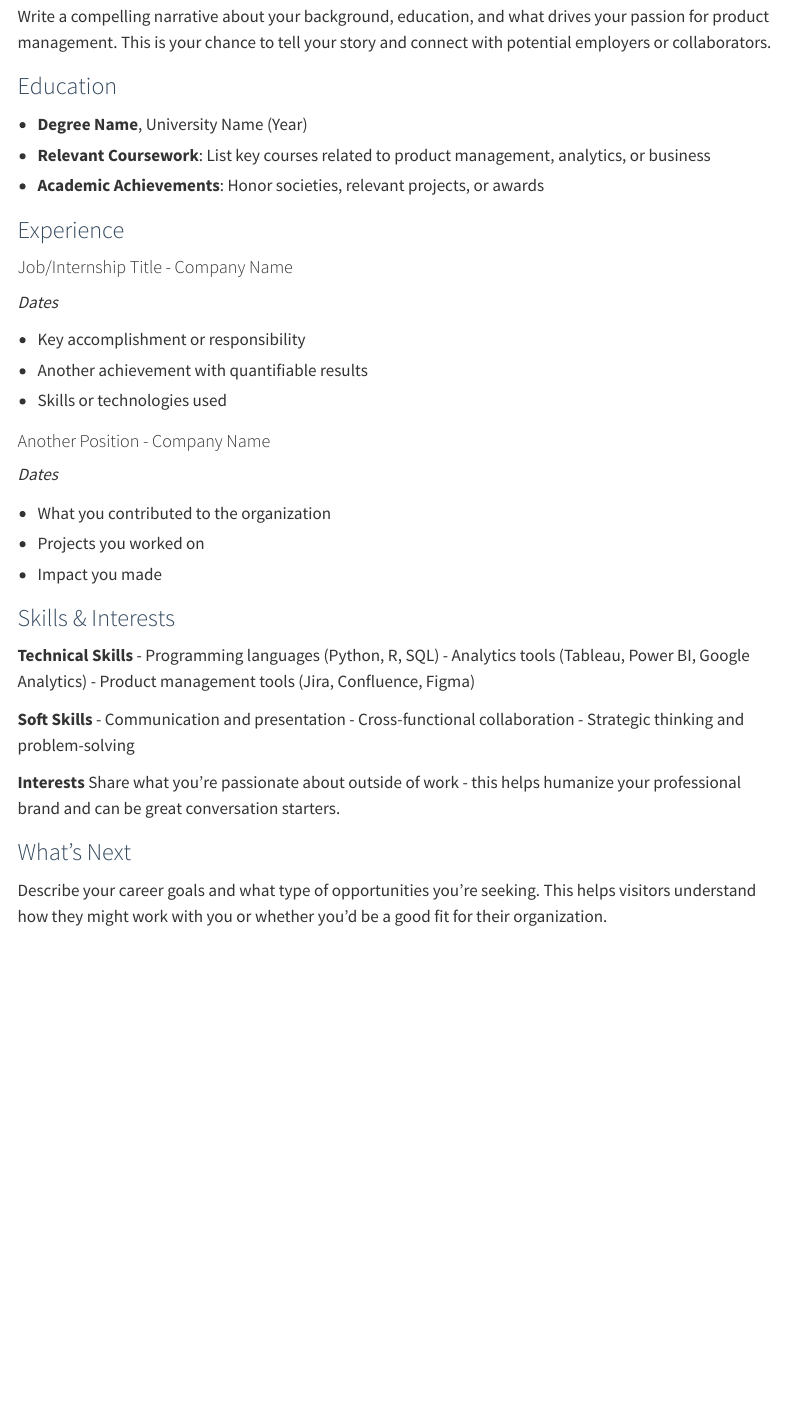
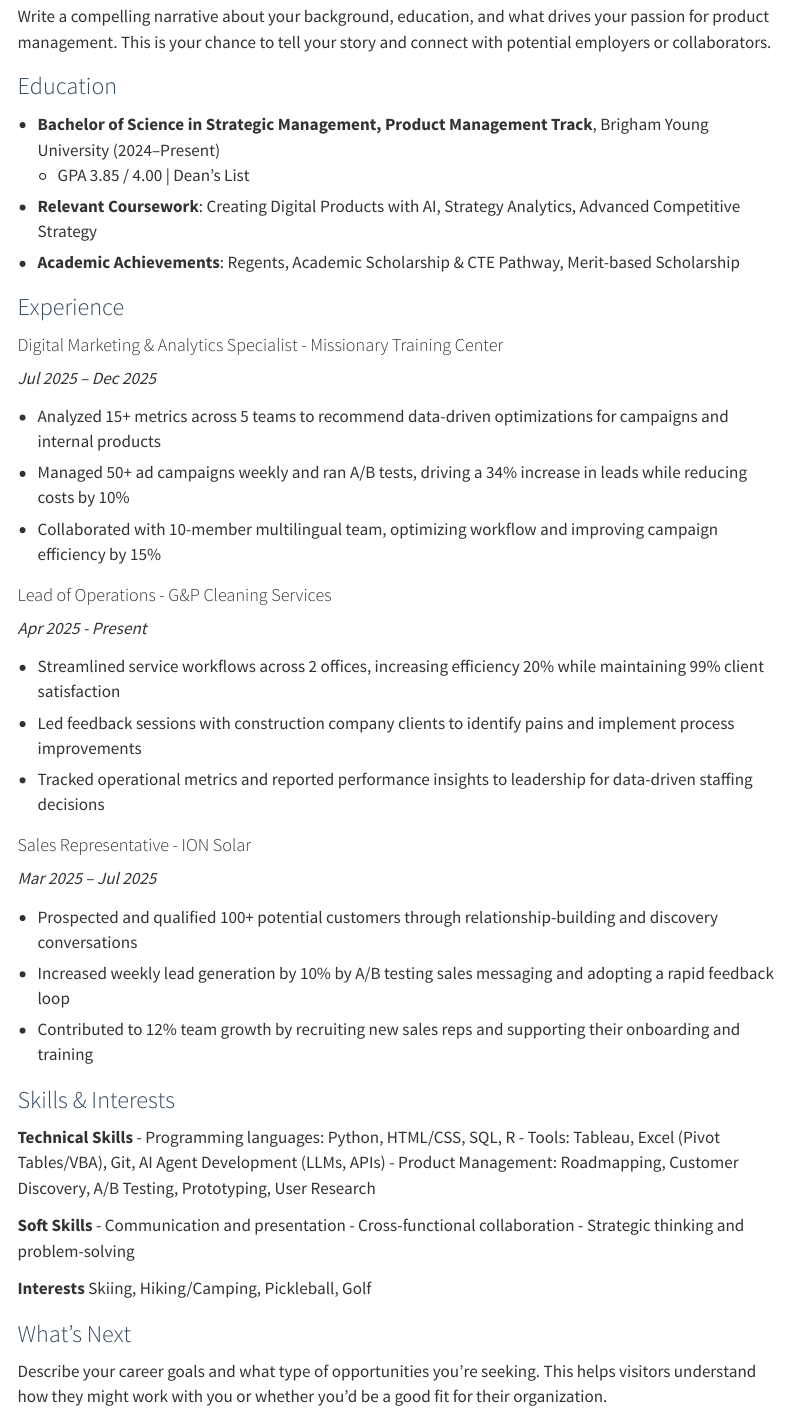
Before and after one commit to tyjones7/portfolio, a Quarto document (about.qmd): the page in a window 1100 px wide, from 500 px down. Rendered offline with R 4.5, knitr and Pandoc in place of Quarto, with nearby package versions; menus at the side of the page are left out.

Commit message:
Add about page information

```diff
--- a/about.qmd
+++ b/about.qmd
@@ -23,32 +23,40 @@ Write a compelling narrative about your background, education, and what drives y
 
 ### Education
 
-- **Degree Name**, University Name (Year)
-- **Relevant Coursework**: List key courses related to product management, analytics, or business
-- **Academic Achievements**: Honor societies, relevant projects, or awards
+- **Bachelor of Science in Strategic Management, Product Management Track**, Brigham Young University (2024–Present)
+  - GPA 3.85 / 4.00 | Dean’s List
+- **Relevant Coursework**: Creating Digital Products with AI, Strategy Analytics, Advanced Competitive Strategy
+- **Academic Achievements**: Regents, Academic Scholarship & CTE Pathway, Merit-based Scholarship
 
 ### Experience
 
-#### Job/Internship Title - Company Name
-*Dates*
+#### Digital Marketing & Analytics Specialist - Missionary Training Center
+*Jul 2025 – Dec 2025*
 
-- Key accomplishment or responsibility
-- Another achievement with quantifiable results
-- Skills or technologies used
+- Analyzed 15+ metrics across 5 teams to recommend data-driven optimizations for campaigns and internal products
+- Managed 50+ ad campaigns weekly and ran A/B tests, driving a 34% increase in leads while reducing costs by 10%
+- Collaborated with 10-member multilingual team, optimizing workflow and improving campaign efficiency by 15%
 
-#### Another Position - Company Name
-*Dates*
+#### Lead of Operations - G&P Cleaning Services
+*Apr 2025 - Present*
 
-- What you contributed to the organization
-- Projects you worked on
-- Impact you made
+- Streamlined service workflows across 2 offices, increasing efficiency 20% while maintaining 99% client satisfaction
+- Led feedback sessions with construction company clients to identify pains and implement process improvements
+- Tracked operational metrics and reported performance insights to leadership for data-driven staffing decisions
+
+#### Sales Representative - ION Solar
+*Mar 2025 – Jul 2025*
+
+- Prospected and qualified 100+ potential customers through relationship-building and discovery conversations
+- Increased weekly lead generation by 10% by A/B testing sales messaging and adopting a rapid feedback loop
+- Contributed to 12% team growth by recruiting new sales reps and supporting their onboarding and training
 
 ### Skills & Interests
 
 **Technical Skills**
-- Programming languages (Python, R, SQL)
-- Analytics tools (Tableau, Power BI, Google Analytics)
-- Product management tools (Jira, Confluence, Figma)
+- Programming languages: Python, HTML/CSS, SQL, R
+- Tools: Tableau, Excel (Pivot Tables/VBA), Git, AI Agent Development (LLMs, APIs)
+- Product Management: Roadmapping, Customer Discovery, A/B Testing, Prototyping, User Research
 
 **Soft Skills**
 - Communication and presentation
@@ -56,7 +64,7 @@ Write a compelling narrative about your background, education, and what drives y
 - Strategic thinking and problem-solving
 
 **Interests**
-Share what you're passionate about outside of work - this helps humanize your professional brand and can be great conversation starters.
+Skiing, Hiking/Camping, Pickleball, Golf
 
 ### What's Next
 
```
